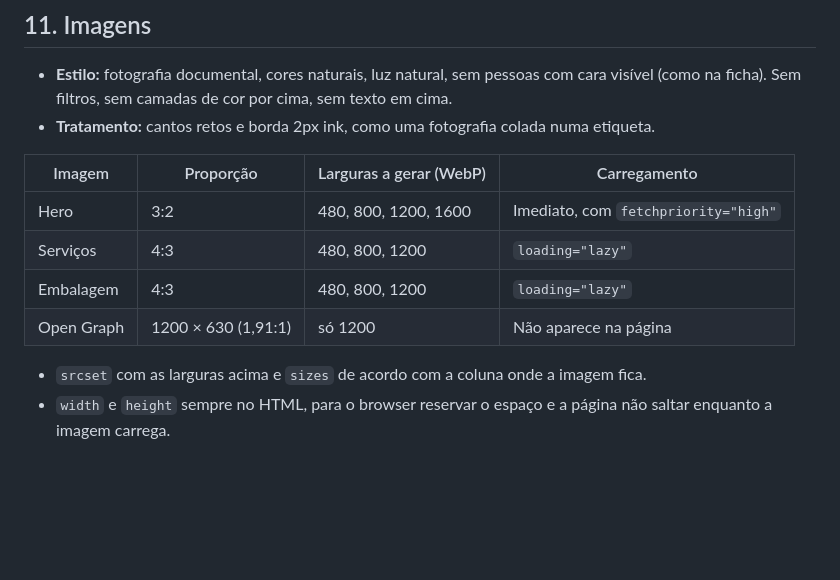
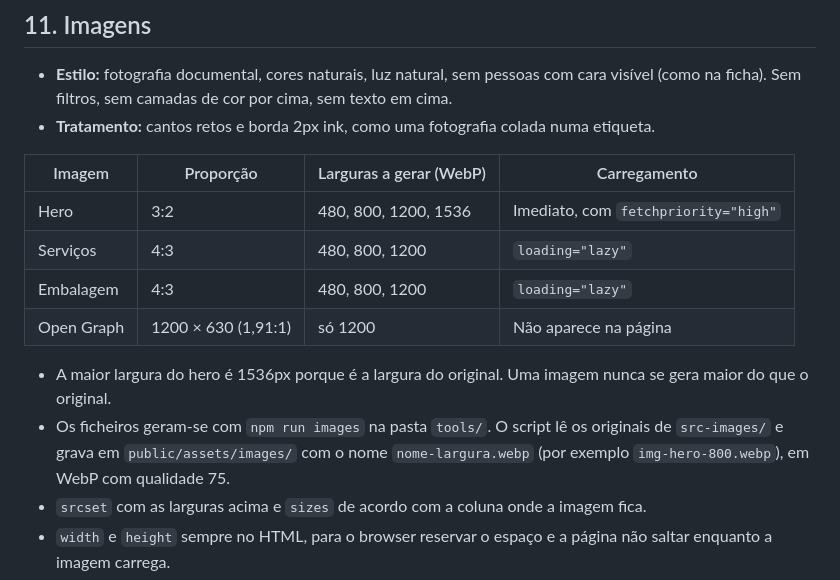
Before and after one commit to henriquefialhodev/encaixe-mudancas, a Markdown page: docs/design-system.md, the part around the change. Drawn GitHub-style; blank space fills up the shorter version.

Commit message:
docs: record image widths and resize script

```diff
--- a/docs/design-system.md
+++ b/docs/design-system.md
@@ -523,11 +523,13 @@ A partir de 1024px, o sublinhado do `:hover` deixa de ser o do texto. É uma lin
 
 | Imagem | Proporção | Larguras a gerar (WebP) | Carregamento |
 |---|---|---|---|
-| Hero | 3:2 | 480, 800, 1200, 1600 | Imediato, com `fetchpriority="high"` |
+| Hero | 3:2 | 480, 800, 1200, 1536 | Imediato, com `fetchpriority="high"` |
 | Serviços | 4:3 | 480, 800, 1200 | `loading="lazy"` |
 | Embalagem | 4:3 | 480, 800, 1200 | `loading="lazy"` |
 | Open Graph | 1200 × 630 (1,91:1) | só 1200 | Não aparece na página |
 
+- A maior largura do hero é 1536px porque é a largura do original. Uma imagem nunca se gera maior do que o original.
+- Os ficheiros geram-se com `npm run images` na pasta `tools/`. O script lê os originais de `src-images/` e grava em `public/assets/images/` com o nome `nome-largura.webp` (por exemplo `img-hero-800.webp`), em WebP com qualidade 75.
 - `srcset` com as larguras acima e `sizes` de acordo com a coluna onde a imagem fica.
 - `width` e `height` sempre no HTML, para o browser reservar o espaço e a página não saltar enquanto a imagem carrega.
 - As fotografias com `loading="lazy"` levam também a proporção no CSS, com `aspect-ratio`. O `height: auto` do `base.css` faz com que o DevTools do Chrome não conte com a proporção dos atributos e assinale a imagem como não tendo dimensões.
```
